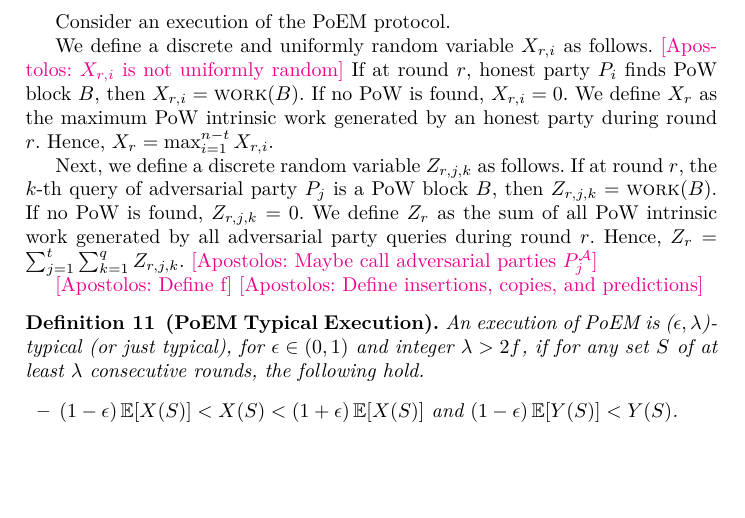
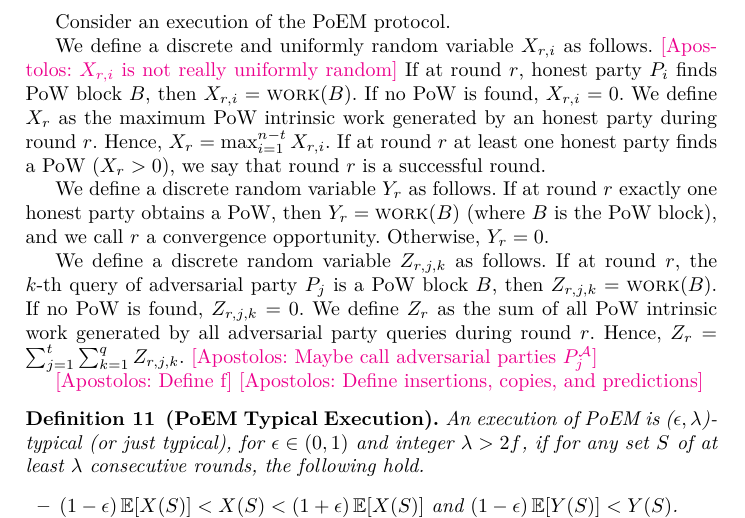
Before and after one commit to commonprefix/poem, a LaTeX thesis (poem.tex, which reads analysis.tex): part of page 7 of 10, cut so that both start at the same text, the shorter picture padded with empty space. Compiled offline with XeLaTeX; a LaTeX package or settings file that is missing is left out.

Commit message:
Define successful round and convergence opportunity

```diff
--- a/analysis.tex
+++ b/analysis.tex
@@ -55,12 +55,19 @@
 Consider an execution of the \poem protocol.
 
 We define a discrete and uniformly random variable $X_{r, i}$ as follows.
-\atnote{$X_{r, i}$ is not uniformly random}
+\atnote{$X_{r, i}$ is not really uniformly random}
 If at round $r$, honest party $P_i$ finds PoW block $B$, then $X_{r, i} = \work(B)$.
 If no PoW is found, $X_{r, i} = 0$. We define $X_{r}$ as the maximum PoW intrinsic work
 generated by an honest party during round $r$. Hence, $X_{r} = \max_{i = 1}^{n - t}{X_{r,i}}$.
+If at round $r$ at least one honest party finds a PoW ($X_r > 0$),
+we say that round $r$ is a successful round.
 
-Next, we define a discrete random variable $Z_{r, j, k}$ as follows.
+We define a discrete random variable $Y_r$ as follows.
+If at round $r$ exactly one honest party obtains a PoW, then $Y_r = \work(B)$ (where $B$
+is the PoW block), and we call $r$ a convergence opportunity.
+Otherwise, $Y_r = 0$.
+
+We define a discrete random variable $Z_{r, j, k}$ as follows.
 If at round $r$, the $k$-th query of adversarial party $P_j$ is a PoW block $B$, then
 $Z_{r, j, k} = \work(B)$. If no PoW is found, $Z_{r, j, k} = 0$. We define $Z_{r}$ as
 the sum of all PoW intrinsic work generated by all adversarial party queries
```
